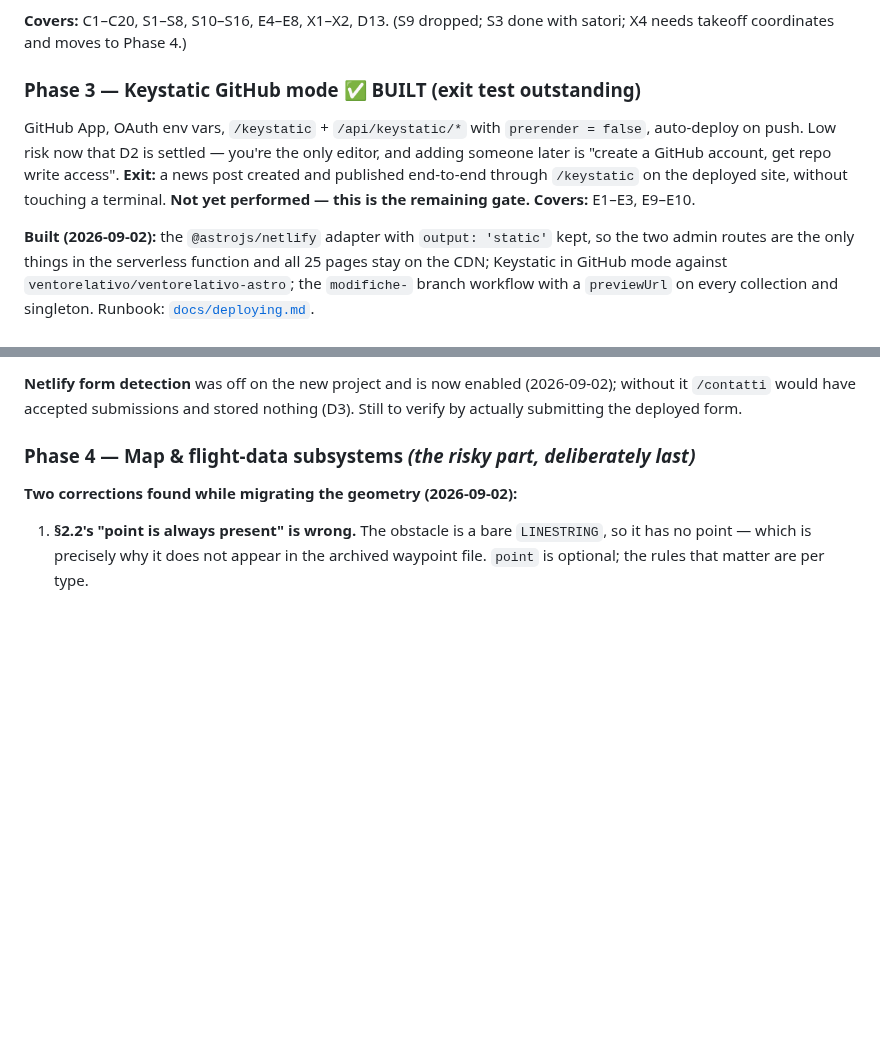
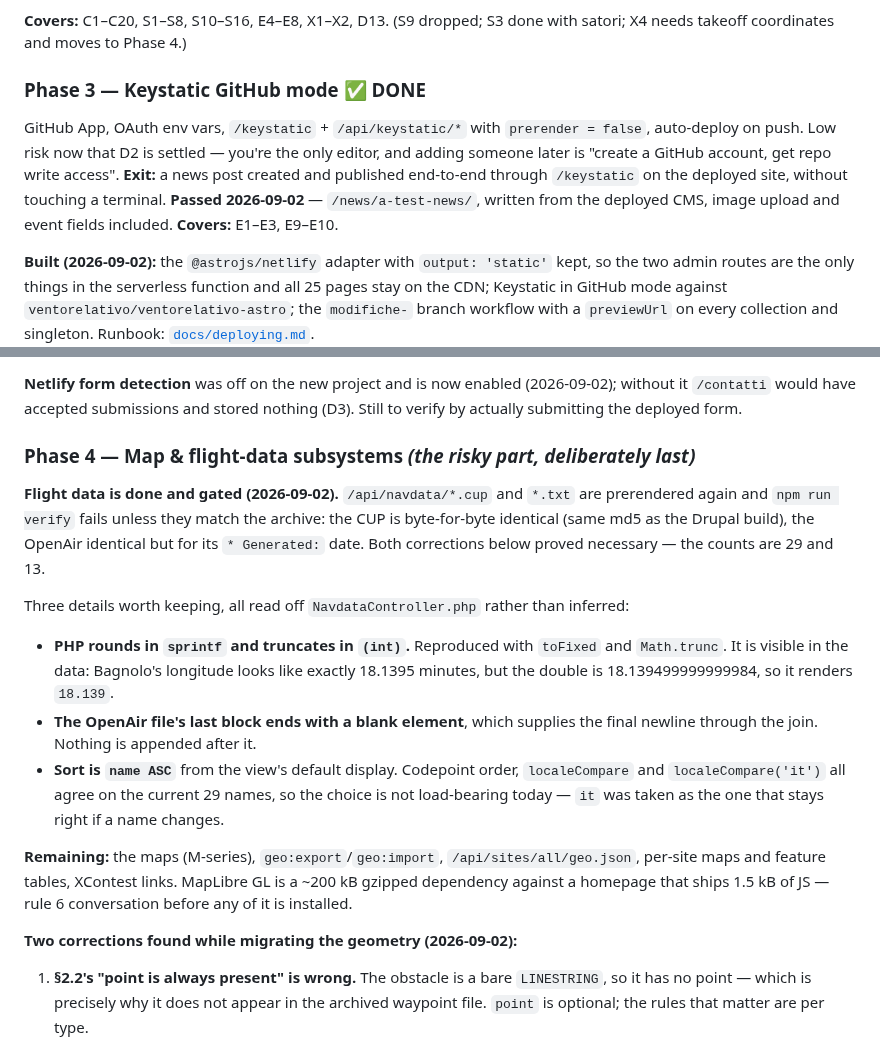
Before and after one commit to ventorelativo/ventorelativo-astro, a Markdown page: MIGRATION-PLAN.md, 2 parts joined by grey strips. Drawn GitHub-style; blank space fills up the shorter version.

```diff
--- a/MIGRATION-PLAN.md
+++ b/MIGRATION-PLAN.md
@@ -982,13 +982,14 @@ diffed against the `path_alias` entities. The only absences are deliberate: `/ho
 **Covers:** C1–C20, S1–S8, S10–S16, E4–E8, X1–X2, D13. (S9 dropped; S3 done with satori;
 X4 needs takeoff coordinates and moves to Phase 4.)
 
-### Phase 3 — Keystatic GitHub mode ✅ BUILT (exit test outstanding)
+### Phase 3 — Keystatic GitHub mode ✅ DONE
 
 GitHub App, OAuth env vars, `/keystatic` + `/api/keystatic/*` with `prerender = false`,
 auto-deploy on push. Low risk now that D2 is settled — you're the only editor, and adding
 someone later is "create a GitHub account, get repo write access".
 **Exit:** a news post created and published end-to-end through `/keystatic` on the deployed
-site, without touching a terminal. **Not yet performed — this is the remaining gate.**
+site, without touching a terminal. **Passed 2026-09-02** — `/news/a-test-news/`,
+written from the deployed CMS, image upload and event fields included.
 **Covers:** E1–E3, E9–E10.
 
 **Built (2026-09-02):** the `@astrojs/netlify` adapter with `output: 'static'` kept, so the
@@ -1024,6 +1025,27 @@ without it `/contatti` would have accepted submissions and stored nothing (D3).
 verify by actually submitting the deployed form.
 
 ### Phase 4 — Map & flight-data subsystems _(the risky part, deliberately last)_
+
+**Flight data is done and gated (2026-09-02).** `/api/navdata/*.cup` and `*.txt` are
+prerendered again and `npm run verify` fails unless they match the archive: the CUP is
+byte-for-byte identical (same md5 as the Drupal build), the OpenAir identical but for its
+`* Generated:` date. Both corrections below proved necessary — the counts are 29 and 13.
+
+Three details worth keeping, all read off `NavdataController.php` rather than inferred:
+
+- **PHP rounds in `sprintf` and truncates in `(int)`.** Reproduced with `toFixed` and
+  `Math.trunc`. It is visible in the data: Bagnolo's longitude looks like exactly 18.1395
+  minutes, but the double is 18.139499999999984, so it renders `18.139`.
+- **The OpenAir file's last block ends with a blank element**, which supplies the final
+  newline through the join. Nothing is appended after it.
+- **Sort is `name ASC`** from the view's default display. Codepoint order, `localeCompare`
+  and `localeCompare('it')` all agree on the current 29 names, so the choice is not
+  load-bearing today — `it` was taken as the one that stays right if a name changes.
+
+**Remaining:** the maps (M-series), `geo:export`/`geo:import`, `/api/sites/all/geo.json`,
+per-site maps and feature tables, XContest links. MapLibre GL is a ~200 kB gzipped
+dependency against a homepage that ships 1.5 kB of JS — rule 6 conversation before any of
+it is installed.
 
 **Two corrections found while migrating the geometry (2026-09-02):**
 
```
Also changed, not shown: AGENTS.md (+13 -7 lines).
